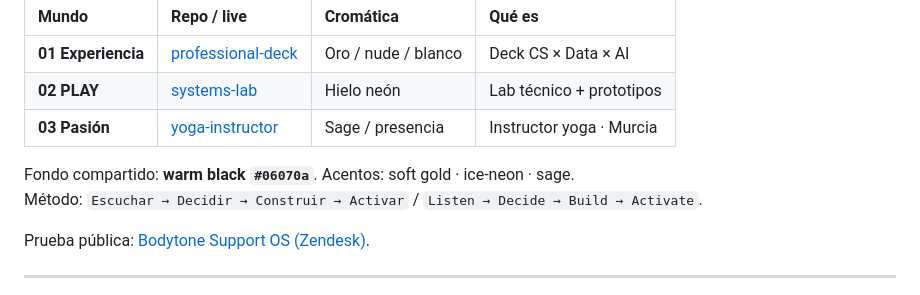
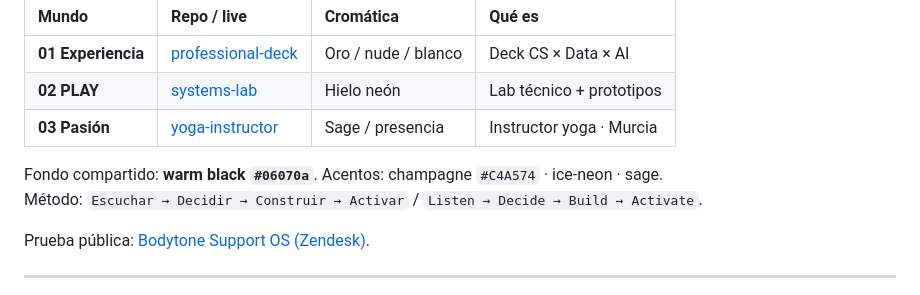
Before and after one commit to GracianB/GracianB, a Markdown page: README.md, the part around one of its changes. Drawn GitHub-style.

Commit message:
docs(hub): Fraunces + champagne typing + Abrir hub CTA

```diff
--- a/README.md
+++ b/README.md
@@ -50,7 +52,7 @@ GracianB no es un portfolio suelto: es un **ecosistema**. El hub es el centro
 | **02 PLAY** | [systems-lab](https://gracianb.github.io/systems-lab/) | Hielo neón | Lab técnico + prototipos |
 | **03 Pasión** | [yoga-instructor](https://gracianb.github.io/yoga-instructor/) | Sage / presencia | Instructor yoga · Murcia |
 
-Fondo compartido: **warm black `#06070a`**. Acentos: soft gold · ice-neon · sage.
+Fondo compartido: **warm black `#06070a`**. Acentos: champagne `#C4A574` · ice-neon · sage.
 Método: `Escuchar → Decidir → Construir → Activar` / `Listen → Decide → Build → Activate`.
 
 Prueba pública: [Bodytone Support OS (Zendesk)](https://bodytonehelp.zendesk.com/hc/es).
```
Also changed, not shown: other parts of README.md (+3 -1 lines).
